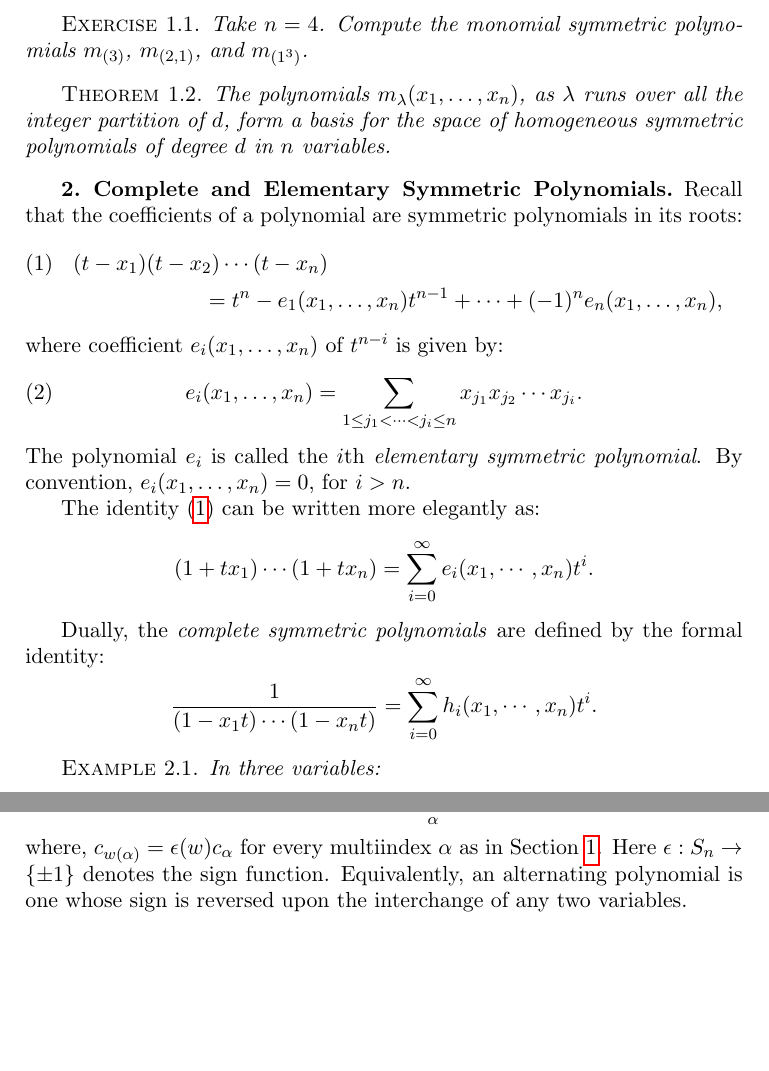
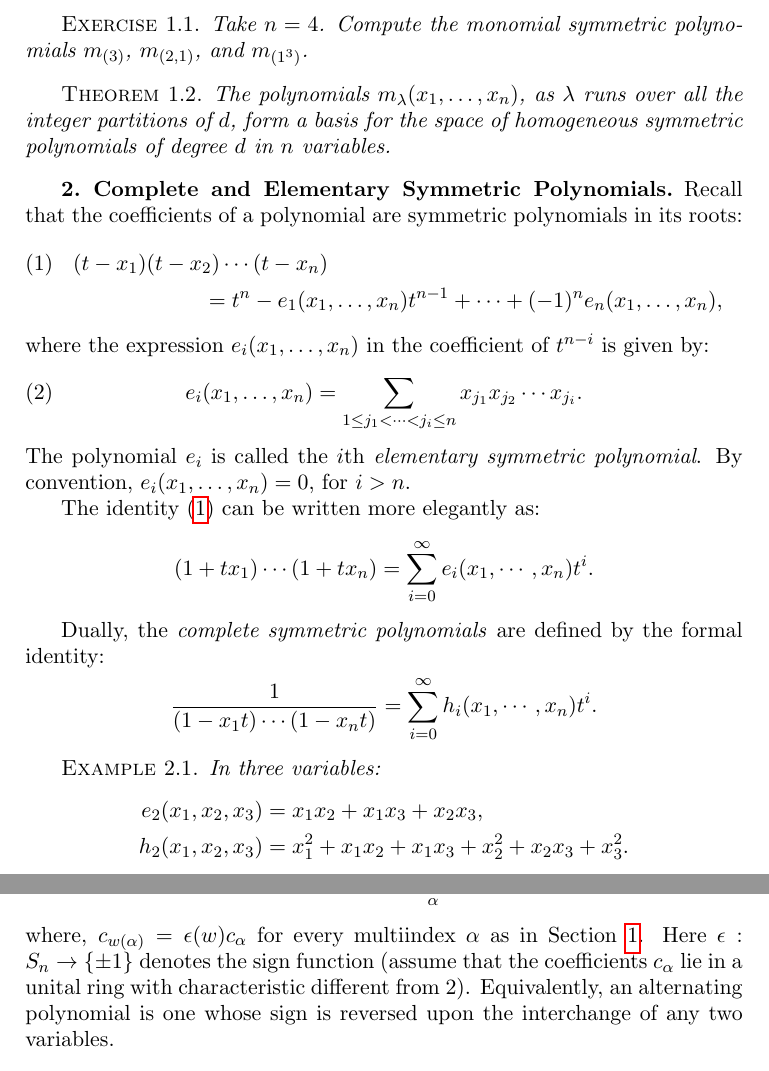
Before and after one commit to amriprasad/schur_functions, a LaTeX document (symmetric_functions.tex): two parts of pages 2 and 4 of 32, joined at a grey line, cut so that both start at the same text, the shorter picture padded with empty space. Compiled offline with pdfLaTeX.

Commit message:
small corrections

```diff
--- a/symmetric_functions.tex
+++ b/symmetric_functions.tex
@@ -83,7 +83,7 @@ Note that $m_\lambda$ is homogeneous of degree $|\lambda|$ (the sum of the parts
   Take $n=4$. Compute the monomial symmetric polynomials $m_{(3)}$, $m_{(2,1)}$, and $m_{(1^3)}$.
 \end{exercise}
 \begin{theorem}
-The polynomials $m_\lambda(x_1,\dotsc,x_n)$, as $\lambda$ runs over all the integer partition of $d$, form a basis for the space of homogeneous symmetric polynomials of degree $d$ in $n$ variables.
+The polynomials $m_\lambda(x_1,\dotsc,x_n)$, as $\lambda$ runs over all the integer partitions of $d$, form a basis for the space of homogeneous symmetric polynomials of degree $d$ in $n$ variables.
 \end{theorem}
 \subsection{Complete and Elementary Symmetric Polynomials}
 \label{sec:compl-elem-symm}
@@ -92,7 +92,7 @@ Recall that the coefficients of a polynomial are symmetric polynomials in its ro
   \label{eq:elem-id}
   (t-x_1)(t-x_2)\dotsb (t-x_n) \\= t^n - e_1(x_1,\dotsc, x_n)t^{n-1} + \dotsb + (-1)^n e_n(x_1,\dotsc, x_n),
 \end{multline}
-where coefficient $e_i(x_1,\dotsc, x_n)$ of $t^{n-i}$ is given by:
+where the expression $e_i(x_1,\dotsc, x_n)$ in the coefficient of $t^{n-i}$ is given by:
 \begin{equation}
   \label{eq:elem}
   e_i(x_1,\dotsc, x_n) = \sum_{1\leq j_1<\dotsb<j_i\leq n} x_{j_1}x_{j_2}\dotsb x_{j_i}.
@@ -113,7 +113,7 @@ Dually, the \emph{complete symmetric polynomials} are defined by the formal iden
   In three variables:
   \begin{align*}
     e_2(x_1,x_2,x_3) & = x_1x_2 + x_1x_3 + x_2x_3,\\
-    h_2(x_1,x_2,x_3) & = x_1^2 + x_1x_2 + x_1x_3 + x_2^2 + x_2x_3 + x_2^3.
+    h_2(x_1,x_2,x_3) & = x_1^2 + x_1x_2 + x_1x_3 + x_2^2 + x_2x_3 + x_3^2.
   \end{align*}
 \end{example}
 \begin{exercise}
@@ -123,3 +123,4 @@ Dually, the \emph{complete symmetric polynomials} are defined by the formal iden
   \end{displaymath}
   and that
   \begin{displaymath}
+    e_i(x_1,\dotsc, x_n) = \sum_{1\leq j_1< \dotsb < j_i\leq n} x_{j_1}\dotsb x_{j_i}.
@@ -164,7 +165,7 @@ An \emph{alternating polynomial} in $x_1,\dotsc, x_n$ is of the form:
   f(x_1,\dotsc,x_n) = \sum_{\alpha} c_\alpha x_\alpha,
 \end{equation}
 where, $c_{w(\alpha)} = \epsilon(w)c_\alpha$ for every multiindex $\alpha$ as in Section~\ref{sec:symmetric-functions}.
-Here $\epsilon:S_n\to \{\pm 1\}$ denotes the sign function.
+Here $\epsilon:S_n\to \{\pm 1\}$ denotes the sign function (assume that the coefficients $c_\alpha$ lie in a unital ring with characteristic different from $2$).
 Equivalently, an alternating polynomial is one whose sign is reversed upon the interchange of any two variables.
 \begin{exercise}
   If $\alpha$ is a multiindex where $\alpha_i=\alpha_j$ for some $i\neq j$, then $c_\alpha = 0$.
```
Also changed, not shown: symmetric_functions.pdf, symmetric_functions.tex (8 more changed lines), 1 other file.
